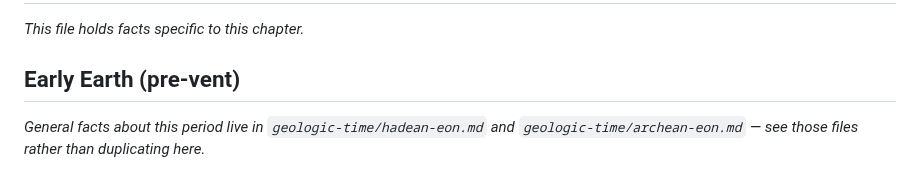
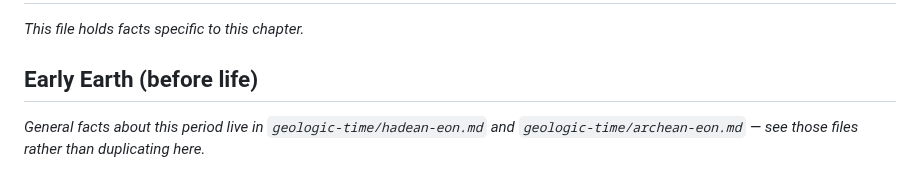
Before and after one commit to zhou-dong/alchemist-ai, a Markdown page: scripts/facts/ch-first-thing-alive.md, the part around the change. Rendered like a GitHub page.

```diff
--- a/scripts/facts/ch-first-thing-alive.md
+++ b/scripts/facts/ch-first-thing-alive.md
@@ -2,7 +2,7 @@
 
 *This file holds facts specific to this chapter.*
 
-## Early Earth (pre-vent)
+## Early Earth (before life)
 
 *General facts about this period live in `geologic-time/hadean-eon.md` and `geologic-time/archean-eon.md` — see those files rather than duplicating here.*
 
```
